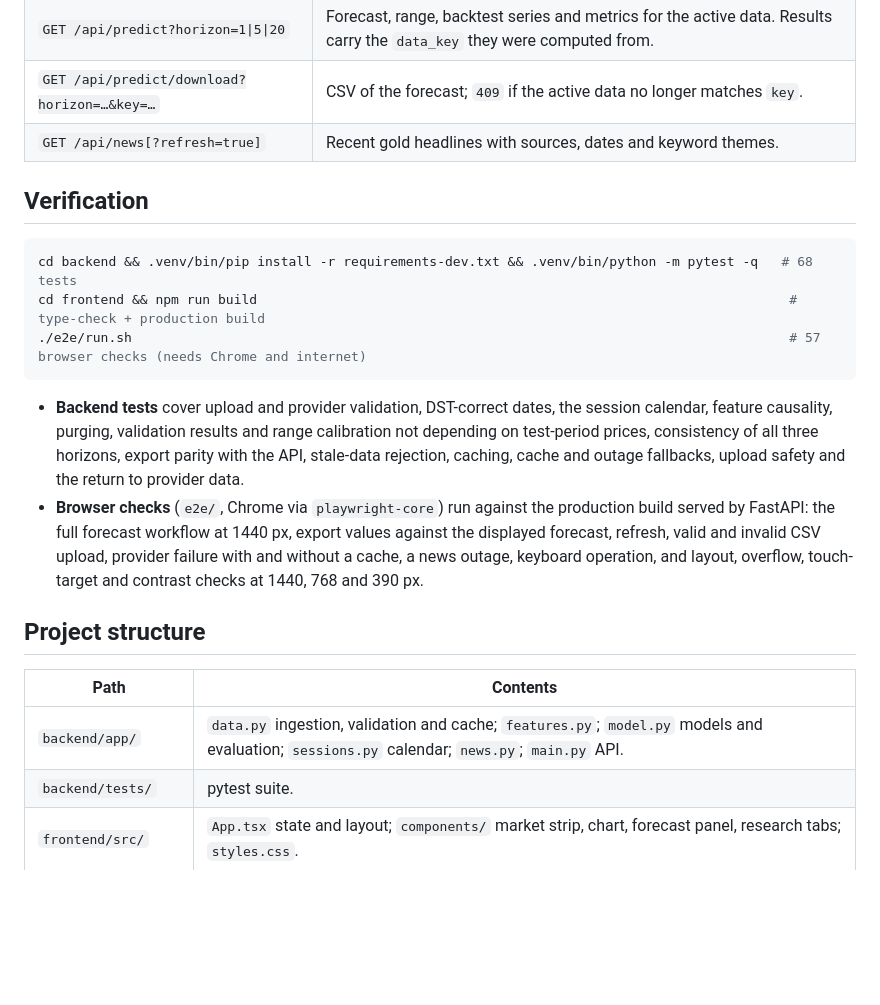
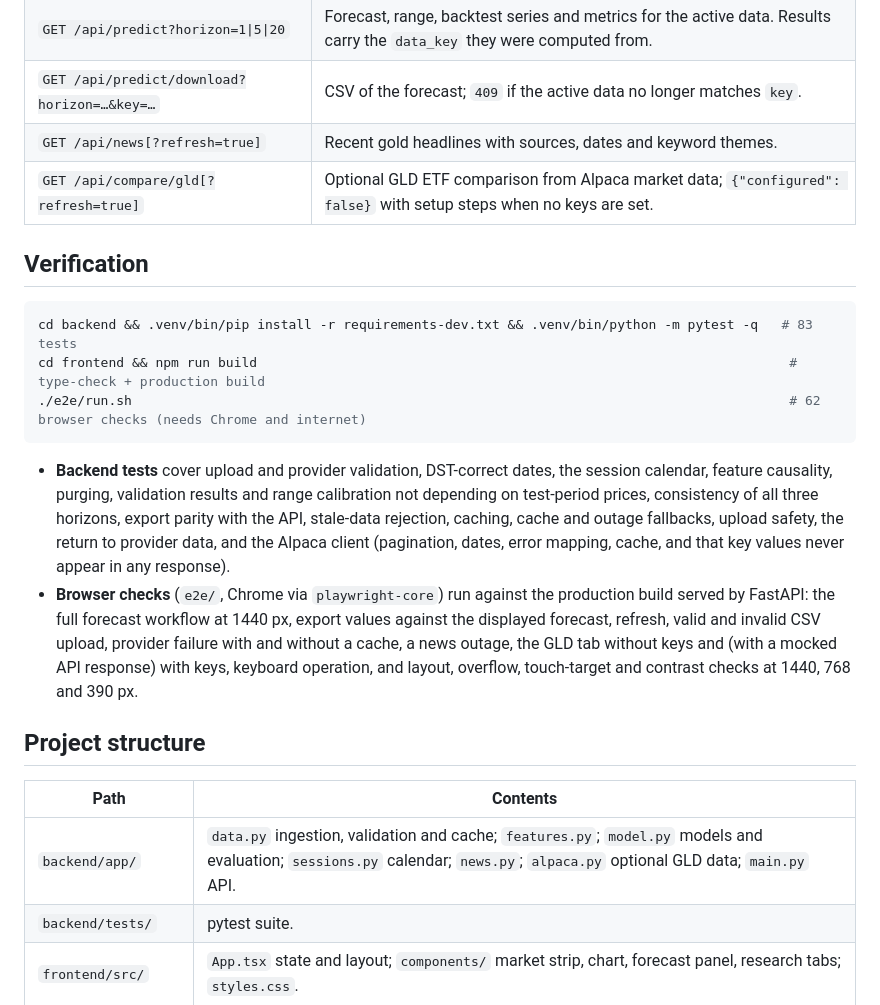
Before and after one commit to Martysunshine/ai-gold-forecast, a Markdown page: README.md, the part around one of its changes. Drawn GitHub-style; blank space fills up the shorter version.

````diff
--- a/README.md
+++ b/README.md
@@ -106,23 +118,24 @@ Reading the table:
 | `GET /api/predict?horizon=1\|5\|20` | Forecast, range, backtest series and metrics for the active data. Results carry the `data_key` they were computed from. |
 | `GET /api/predict/download?horizon=…&key=…` | CSV of the forecast; `409` if the active data no longer matches `key`. |
 | `GET /api/news[?refresh=true]` | Recent gold headlines with sources, dates and keyword themes. |
+| `GET /api/compare/gld[?refresh=true]` | Optional GLD ETF comparison from Alpaca market data; `{"configured": false}` with setup steps when no keys are set. |
 
 ## Verification
 
 ```bash
-cd backend && .venv/bin/pip install -r requirements-dev.txt && .venv/bin/python -m pytest -q   # 68 tests
+cd backend && .venv/bin/pip install -r requirements-dev.txt && .venv/bin/python -m pytest -q   # 83 tests
 cd frontend && npm run build                                                                    # type-check + production build
-./e2e/run.sh                                                                                    # 57 browser checks (needs Chrome and internet)
+./e2e/run.sh                                                                                    # 62 browser checks (needs Chrome and internet)
 ```
 
-- **Backend tests** cover upload and provider validation, DST-correct dates, the session calendar, feature causality, purging, validation results and range calibration not depending on test-period prices, consistency of all three horizons, export parity with the API, stale-data rejection, caching, cache and outage fallbacks, upload safety and the return to provider data.
-- **Browser checks** (`e2e/`, Chrome via `playwright-core`) run against the production build served by FastAPI: the full forecast workflow at 1440 px, export values against the displayed forecast, refresh, valid and invalid CSV upload, provider failure with and without a cache, a news outage, keyboard operation, and layout, overflow, touch-target and contrast checks at 1440, 768 and 390 px.
+- **Backend tests** cover upload and provider validation, DST-correct dates, the session calendar, feature causality, purging, validation results and range calibration not depending on test-period prices, consistency of all three horizons, export parity with the API, stale-data rejection, caching, cache and outage fallbacks, upload safety, the return to provider data, and the Alpaca client (pagination, dates, error mapping, cache, and that key values never appear in any response).
+- **Browser checks** (`e2e/`, Chrome via `playwright-core`) run against the production build served by FastAPI: the full forecast workflow at 1440 px, export values against the displayed forecast, refresh, valid and invalid CSV upload, provider failure with and without a cache, a news outage, the GLD tab without keys and (with a mocked API response) with keys, keyboard operation, and layout, overflow, touch-target and contrast checks at 1440, 768 and 390 px.
 
 ## Project structure
 
 | Path | Contents |
 |---|---|
-| `backend/app/` | `data.py` ingestion, validation and cache; `features.py`; `model.py` models and evaluation; `sessions.py` calendar; `news.py`; `main.py` API. |
+| `backend/app/` | `data.py` ingestion, validation and cache; `features.py`; `model.py` models and evaluation; `sessions.py` calendar; `news.py`; `alpaca.py` optional GLD data; `main.py` API. |
 | `backend/tests/` | pytest suite. |
 | `frontend/src/` | `App.tsx` state and layout; `components/` market strip, chart, forecast panel, research tabs; `styles.css`. |
 | `e2e/` | Browser end-to-end checks and the runner. |
````
Also changed, not shown: other parts of README.md (+13 -1 lines), docs/screenshots/workspace-1440.png, docs/screenshots/workspace-390.png, docs/screenshots/workspace-768.png, 12 other files.
